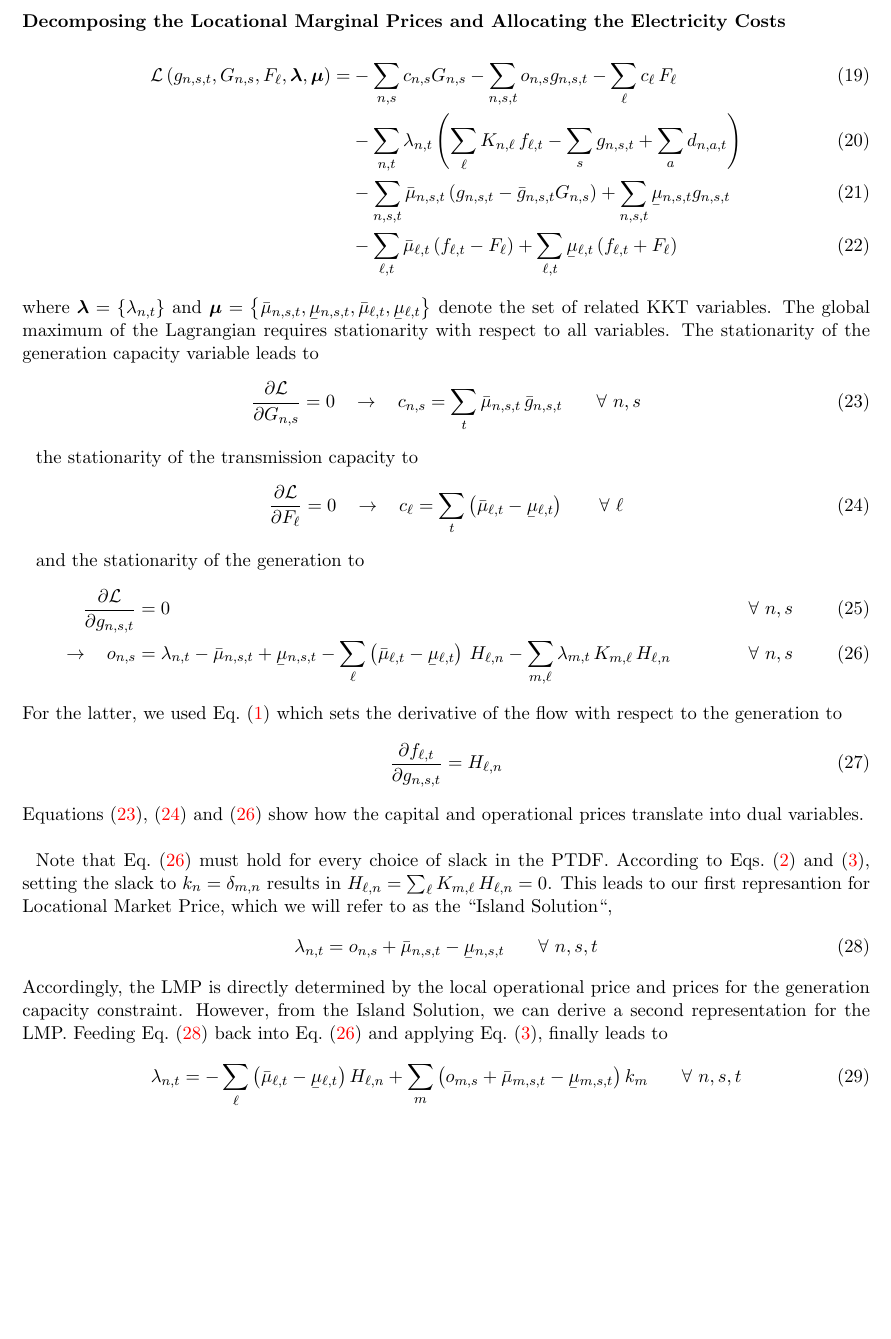
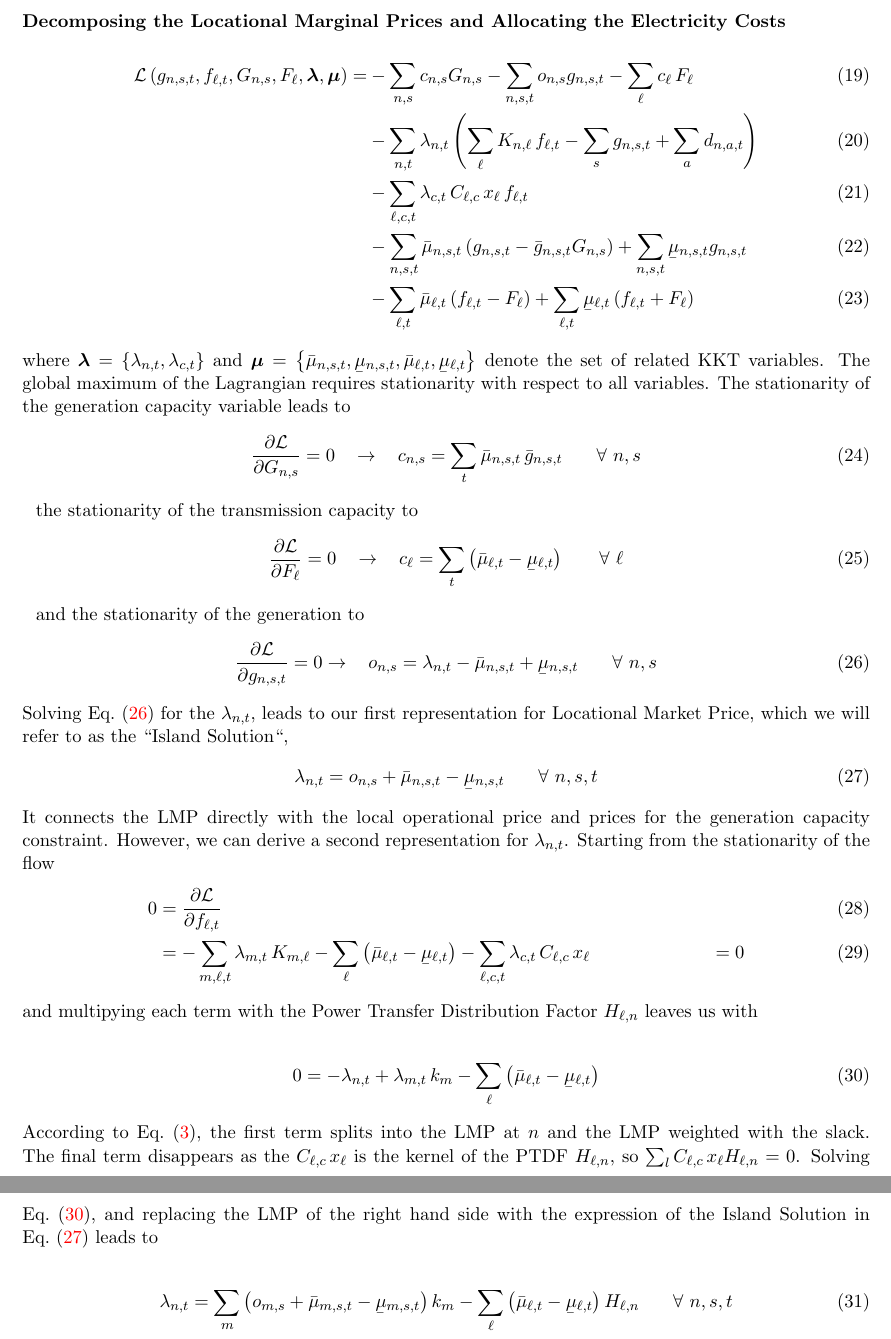
Before and after one commit to FabianHofmann/pypsa-costallocation, a LaTeX document (main.tex): part of page 4 of 8 before the commit and two parts of pages 4 and 5 of 8 after it, the two joined at a grey line, cut so that both start at the same text, the shorter picture padded with empty space. Compiled offline with pdfLaTeX.

Commit message:
replace with cycle formulation

```diff
--- a/main.tex
+++ b/main.tex
@@ -259,14 +259,14 @@ set the respective KKT for flows staying below the thermal limit to zero.
 
 \subsubsection*{Decomposing the Locational Marginal Prices and Allocating the Electricity Costs}
 \begin{align}
- \lagrangian\left(\generation, \capacityGeneration, \capacityFlow, \boldsymbol{\lambda}, \boldsymbol{\mu} \right)   = &- \sum_{n,s} \capexGeneration \capacityGeneration - \sum_{n, s, t} \opexGeneration \generation - \sum_{\ell} \capexFlow \, \capacityFlow  \\
+ \lagrangian\left(\generation, \flow, \capacityGeneration, \capacityFlow, \boldsymbol{\lambda}, \boldsymbol{\mu} \right)   = &- \sum_{n,s} \capexGeneration \capacityGeneration - \sum_{n, s, t} \opexGeneration \generation - \sum_{\ell} \capexFlow \, \capacityFlow  \\
  &- \sum_{n,t} \lmp \left(\sum_\ell \incidence \, \flow  - \sum_s \generation + \sum_a \demand  \right)  \\
-%  &- \sum_{\ell,c,t} \cycleprice \, \cycle \, \impedance \, \flow  \label[constraint]{eq:langrange_cycle_constraint} \\
+ &- \sum_{\ell,c,t} \cycleprice \, \cycle \, \impedance \, \flow  \label[constraint]{eq:langrange_cycle_constraint} \\
  &- \sum_{n,s,t} \muuppergeneration \left( \generation - \generationpotential \capacityGeneration \right)  + \sum_{n,s,t} \mulowergeneration \generation  \\
  &- \sum_{\ell,t} \muupperflow \left( \flow - \capacityFlow \right) + \sum_{\ell,t} \mulowerflow \left( \flow + \capacityFlow \right)
 \end{align}
 %
-where $\boldsymbol{\lambda} = \left\lbrace \lmp \right\rbrace $ and $\boldsymbol{\mu} = \left\lbrace \muuppergeneration, \mulowergeneration, \muupperflow, \mulowerflow \right\rbrace $ denote the set of related KKT variables. The global maximum of the Lagrangian requires stationarity with respect to all variables. The stationarity of the generation capacity variable leads to
+where $\boldsymbol{\lambda} = \left\lbrace \lmp, \cycleprice \right\rbrace $ and $\boldsymbol{\mu} = \left\lbrace \muuppergeneration, \mulowergeneration, \muupperflow, \mulowerflow \right\rbrace $ denote the set of related KKT variables. The global maximum of the Lagrangian requires stationarity with respect to all variables. The stationarity of the generation capacity variable leads to
 \begin{align}
  \pdv{\lagrangian}{\capacityGeneration}  = 0 \hspace{10pt} \rightarrow \hspace{10pt} \capexGeneration =  \sum_t \muuppergeneration \, \generationpotential  \Forall{n,s}
  \label{eq:capexGeneration_duality}
@@ -281,24 +281,29 @@ the stationarity of the transmission capacity to
 
 and the stationarity of the generation to
 \begin{align}
- \pdv{\lagrangian}{\generation} &= 0  &\Forall{n,s} \\
- \rightarrow \hspace{10pt}  \opexGeneration &=  \lmp - \muuppergeneration + \mulowergeneration - \sum_{\ell} \left( \muupperflow - \mulowerflow\right)  \, \ptdf - \sum_{m,\ell}\lmp[m] \, \incidence[m] \, \ptdf   &\Forall{n,s} \label{eq:opex_duality}
+ \pdv{\lagrangian}{\generation} &= 0
+ \rightarrow \hspace{10pt}  \opexGeneration =  \lmp - \muuppergeneration + \mulowergeneration \Forall{n,s} \label{eq:opex_duality}
 \end{align}
-%
-For the latter, we used \cref{eq:flow_from_ptdf} which sets the derivative of the flow with respect to the generation to
-\begin{align}
-\pdv{\flow}{\generation} = \ptdf                                                                                                                                                   \end{align}
-\Cref{eq:capexGeneration_duality,eq:capexFlow_duality,eq:opex_duality} show how the capital and operational prices translate into dual variables. \\
-
-Note that \cref{eq:opex_duality} must hold for every choice of slack in the PTDF. According to \cref{eq:ptdf_slacked,eq:slack}, setting the slack to $\slack = \delta_{m,n}$ results in $\ptdf = \sum_\ell \incidence[m] \, \ptdf = 0$. This leads to our first represantion for Locational Market Price, which we will refer to as the ``Island Solution``,
+Solving \cref{eq:opex_duality} for the $\lmp$, leads to our first representation for Locational Market Price, which we will refer to as the ``Island Solution``,
 \begin{align}
 \lmp  =  \opexGeneration + \muuppergeneration - \mulowergeneration \Forall{n,s,t}
 \label{eq:lmp1}
 \end{align}
-Accordingly, the LMP is directly determined by the local operational price and prices for the generation capacity constraint.
-However, from the Island Solution, we can derive a second representation for the LMP. Feeding \cref{eq:lmp1} back into \cref{eq:opex_duality} and applying \cref{eq:slack}, finally leads to
+It connects the LMP directly with the local operational price and prices for the generation capacity constraint. However, we can derive a second representation for $\lmp$. Starting from the stationarity of the flow
 \begin{align}
-\lmp =  - \sum_\ell \left( \muupperflow - \mulowerflow\right) \ptdf + \sum_m \left( \opexGeneration[m] + \muuppergeneration[m] - \mulowergeneration[m] \right) \slack[m] \Forall{n,s,t}
+ 0 &= \pdv{\lagrangian}{\flow}  \\
+ &= - \sum_{m,\ell,t} \lmp[m] \, \incidence[m]  - \sum_{\ell} \left( \muupperflow - \mulowerflow \right)  - \sum_{\ell,c,t} \cycleprice \, \cycle \, \impedance &= 0
+\end{align}
+and multipying each term with the Power Transfer Distribution Factor $\ptdf$ leaves us with
+
+\begin{align}
+  0 &= - \lmp + \lmp[m] \, \slack[m]  - \sum_{\ell} \left( \muupperflow - \mulowerflow \right)
+  \label{eq:lmp_lmp1_reduced}
+\end{align}
+According to \cref{eq:slack}, the first term splits into the LMP at $n$ and the LMP weighted with the slack. The final term disappears as the $\cycle \, \impedance$ is the kernel of the PTDF $\ptdf$, so $\sum_l \cycle \, \impedance \ptdf = 0$. Solving \cref{eq:lmp_lmp1_reduced}, and replacing the LMP of the right hand side with the expression of the Island Solution in \cref{eq:lmp1} leads to
+
+\begin{align}
+\lmp =  \sum_m \left( \opexGeneration[m] + \muuppergeneration[m] - \mulowergeneration[m] \right) \slack[m] - \sum_\ell \left( \muupperflow - \mulowerflow\right) \ptdf  \Forall{n,s,t}
 \label{eq:lmp2}
 \end{align}
 This equation generalizes the former Island Solution for the LMP which again can be reproduced by setting $\slack[m] = \delta_{m,n}$. It depicts the interdependence of the LMP, that is how $\lmp$ can be decomposed to operational prices and prices for capacity constraints from all generators and transmission lines in the system.
```
Also changed, not shown: main.pdf.
